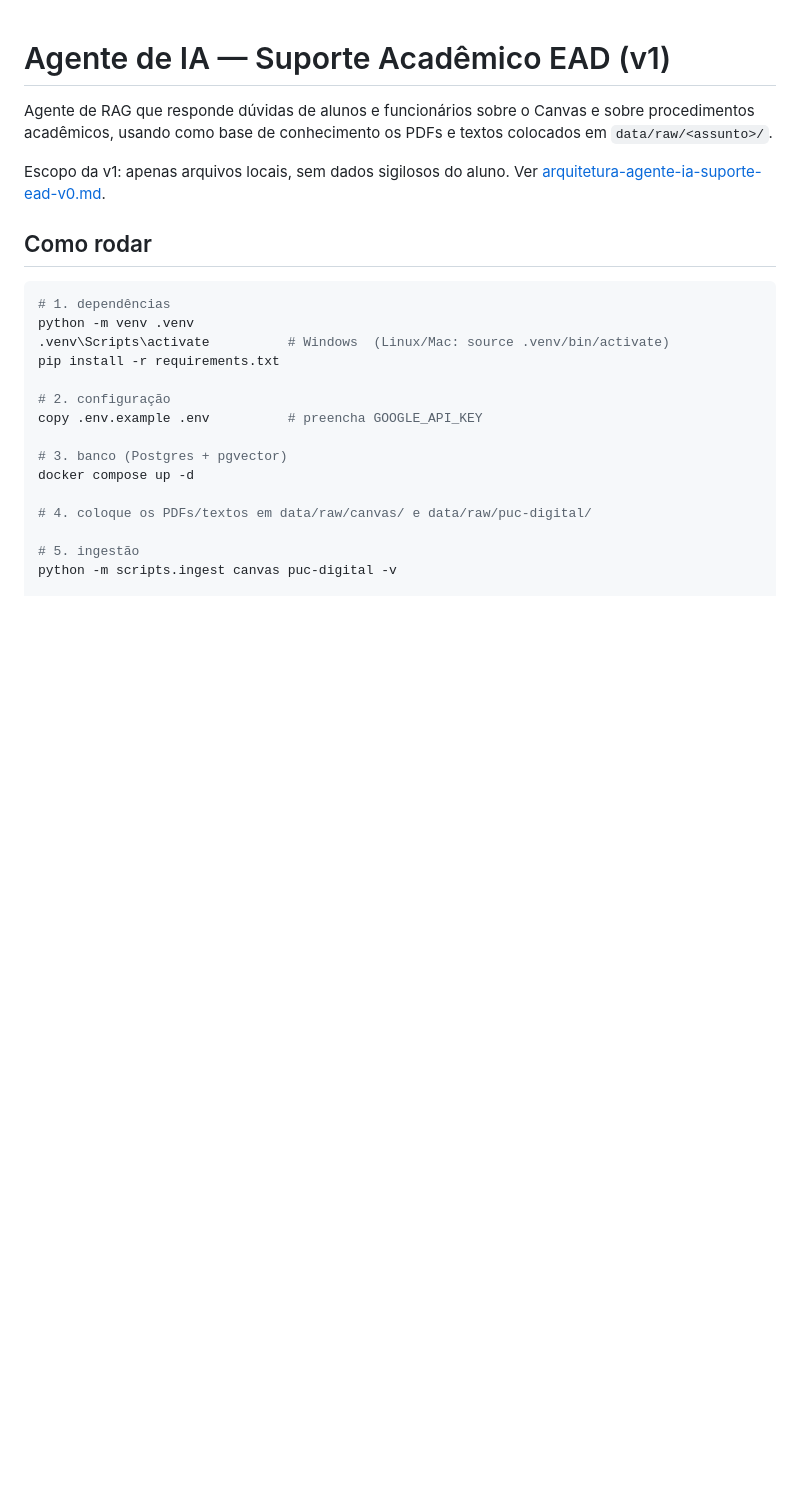
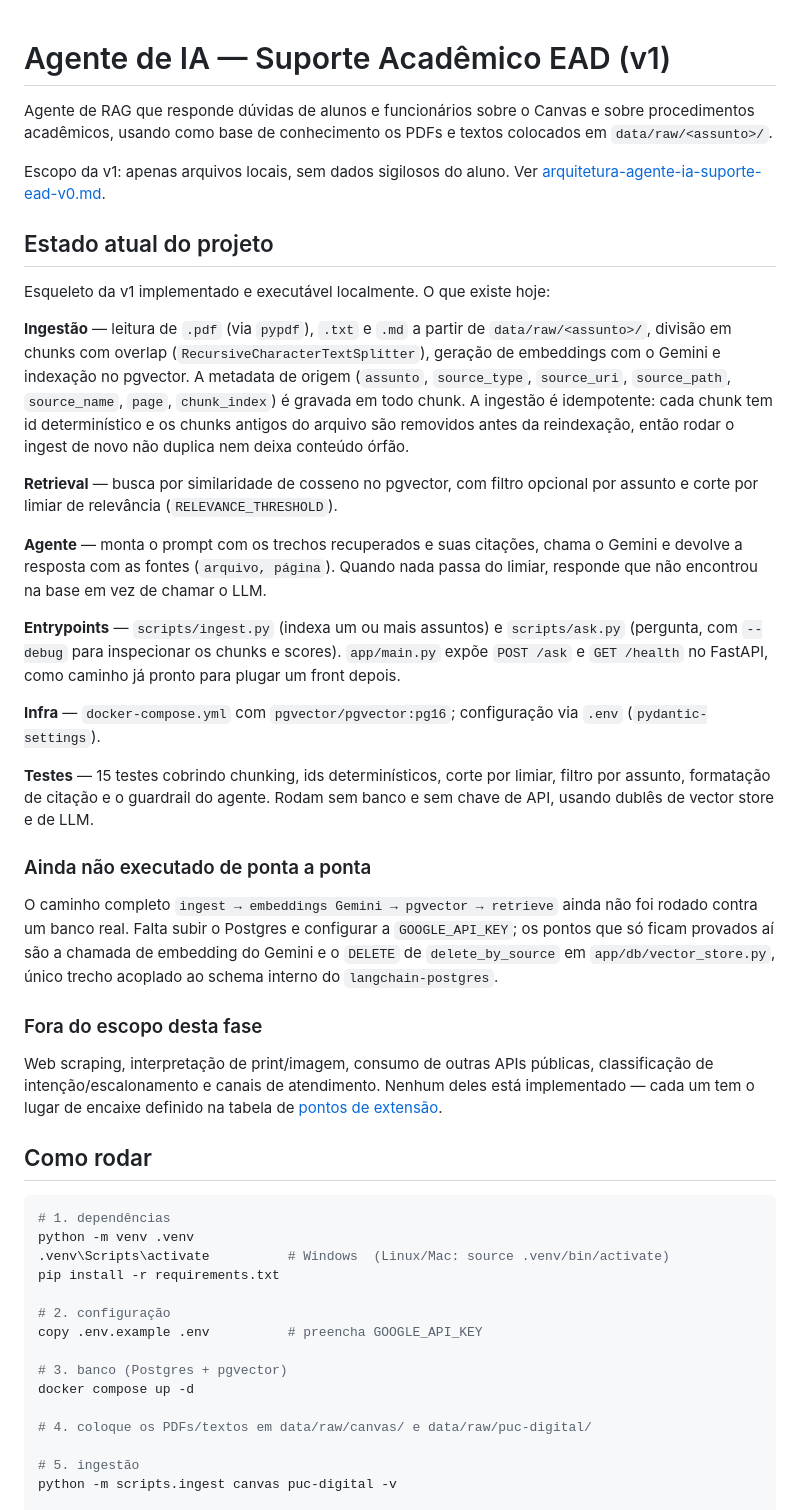
Before and after one commit to HenriqueCDS/ia-agent-puc-digital, a Markdown page: README.md, the part around the change. GitHub-like rendering; blank space fills up the shorter version.

Commit message:
Update read project atual

```diff
--- a/README.md
+++ b/README.md
@@ -6,6 +6,53 @@ textos colocados em `data/raw/<assunto>/`.
 
 Escopo da v1: apenas arquivos locais, sem dados sigilosos do aluno.
 Ver [arquitetura-agente-ia-suporte-ead-v0.md](arquitetura-agente-ia-suporte-ead-v0.md).
+
+## Estado atual do projeto
+
+Esqueleto da v1 implementado e executável localmente. O que existe hoje:
+
+**Ingestão** — leitura de `.pdf` (via `pypdf`), `.txt` e `.md` a partir de
+`data/raw/<assunto>/`, divisão em chunks com overlap
+(`RecursiveCharacterTextSplitter`), geração de embeddings com o Gemini e
+indexação no pgvector. A metadata de origem (`assunto`, `source_type`,
+`source_uri`, `source_path`, `source_name`, `page`, `chunk_index`) é gravada em
+todo chunk. A ingestão é idempotente: cada chunk tem id determinístico e os
+chunks antigos do arquivo são removidos antes da reindexação, então rodar o
+ingest de novo não duplica nem deixa conteúdo órfão.
+
+**Retrieval** — busca por similaridade de cosseno no pgvector, com filtro
+opcional por assunto e corte por limiar de relevância (`RELEVANCE_THRESHOLD`).
+
+**Agente** — monta o prompt com os trechos recuperados e suas citações, chama o
+Gemini e devolve a resposta com as fontes (`arquivo, página`). Quando nada passa
+do limiar, responde que não encontrou na base em vez de chamar o LLM.
+
+**Entrypoints** — `scripts/ingest.py` (indexa um ou mais assuntos) e
+`scripts/ask.py` (pergunta, com `--debug` para inspecionar os chunks e scores).
+`app/main.py` expõe `POST /ask` e `GET /health` no FastAPI, como caminho já
+pronto para plugar um front depois.
+
+**Infra** — `docker-compose.yml` com `pgvector/pgvector:pg16`; configuração via
+`.env` (`pydantic-settings`).
+
+**Testes** — 15 testes cobrindo chunking, ids determinísticos, corte por limiar,
+filtro por assunto, formatação de citação e o guardrail do agente. Rodam sem
+banco e sem chave de API, usando dublês de vector store e de LLM.
+
+### Ainda não executado de ponta a ponta
+
+O caminho completo `ingest → embeddings Gemini → pgvector → retrieve` ainda não
+foi rodado contra um banco real. Falta subir o Postgres e configurar a
+`GOOGLE_API_KEY`; os pontos que só ficam provados aí são a chamada de embedding
+do Gemini e o `DELETE` de `delete_by_source` em `app/db/vector_store.py`, único
+trecho acoplado ao schema interno do `langchain-postgres`.
+
+### Fora do escopo desta fase
+
+Web scraping, interpretação de print/imagem, consumo de outras APIs públicas,
+classificação de intenção/escalonamento e canais de atendimento. Nenhum deles
+está implementado — cada um tem o lugar de encaixe definido na tabela de
+[pontos de extensão](#pontos-de-extensão-features-fora-da-v1).
 
 ## Como rodar
 
```
